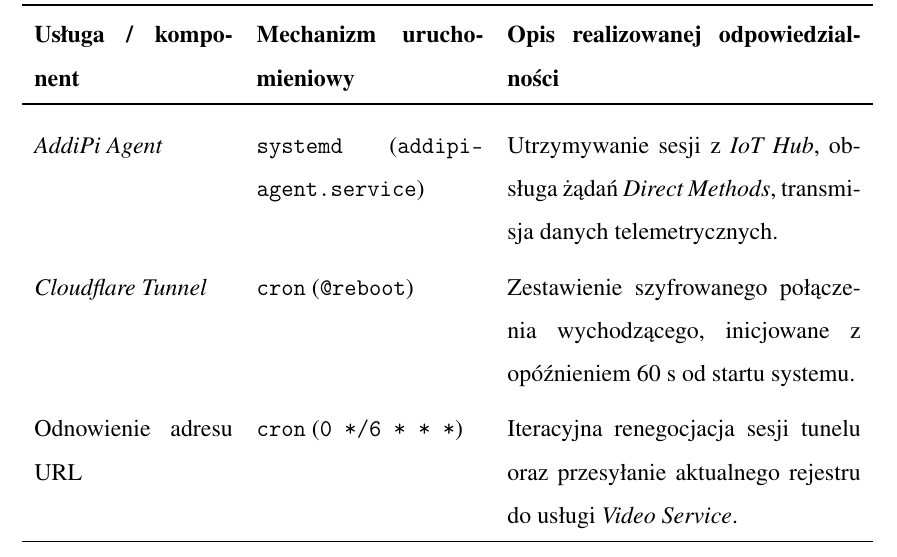
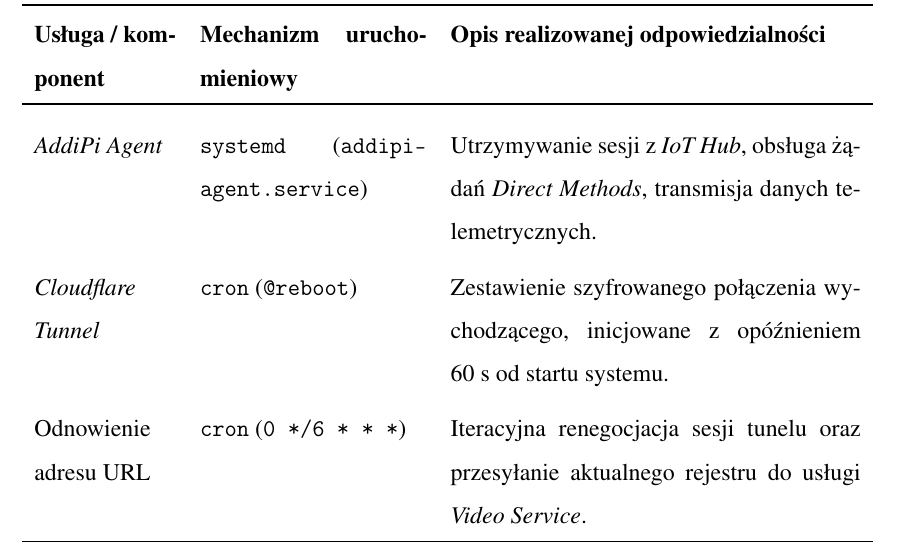
Before and after one commit to AddiPii/Bachelor-Thesis-Docs, a LaTeX document (dyplomWFA.tex): part of page 75 of 81, cut so that both start at the same text. Compiled offline with pdfLaTeX.

Commit message:
Style table

```diff
--- a/dyplomWFA.tex
+++ b/dyplomWFA.tex
@@ -2043,7 +2043,7 @@
 
 W tabeli~\ref{tab:rpi_summary} zestawiono oraz sklasyfikowano wszystkie kluczowe usługi systemowe i zadania harmonogramu skonfigurowane w obrębie mikrokomputera Raspberry Pi.
 
-\begin{xltabular}{\textwidth}{p{3.5cm}p{4.0cm}X}
+\begin{xltabular}{\textwidth}{p{2.5cm}p{4.0cm}X}
 	\caption{Podsumowanie usług i zadań cyklicznych na platformie Raspberry Pi.} \label{tab:rpi_summary} \\
 	\toprule
 	\textbf{Usługa / komponent} & \textbf{Mechanizm uruchomieniowy} & \textbf{Opis realizowanej odpowiedzialności} \\
```
Also changed, not shown: 5 other files.
